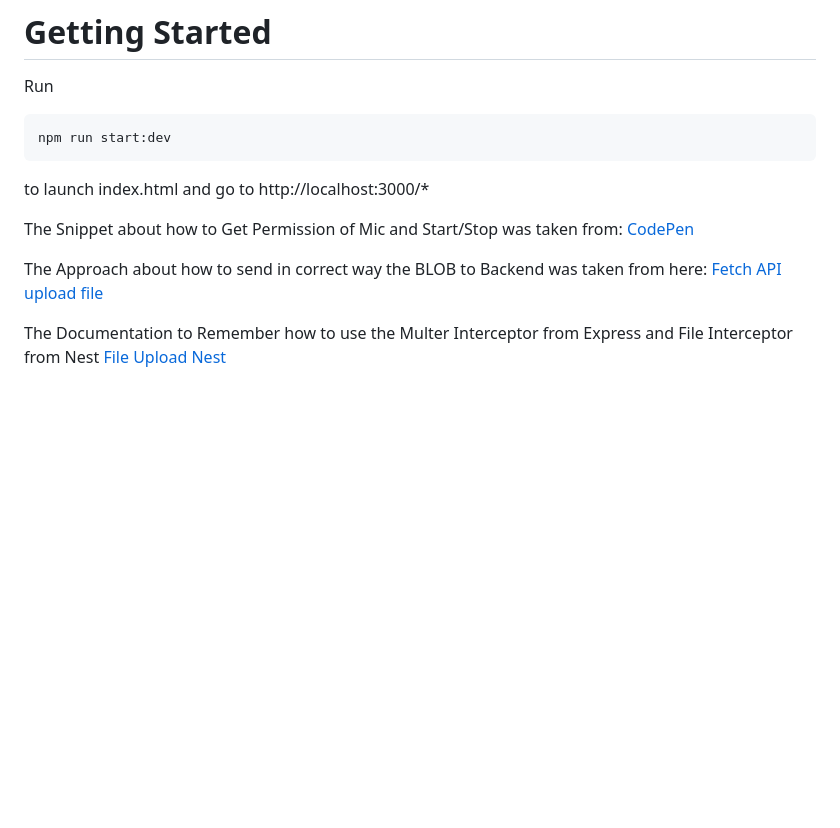
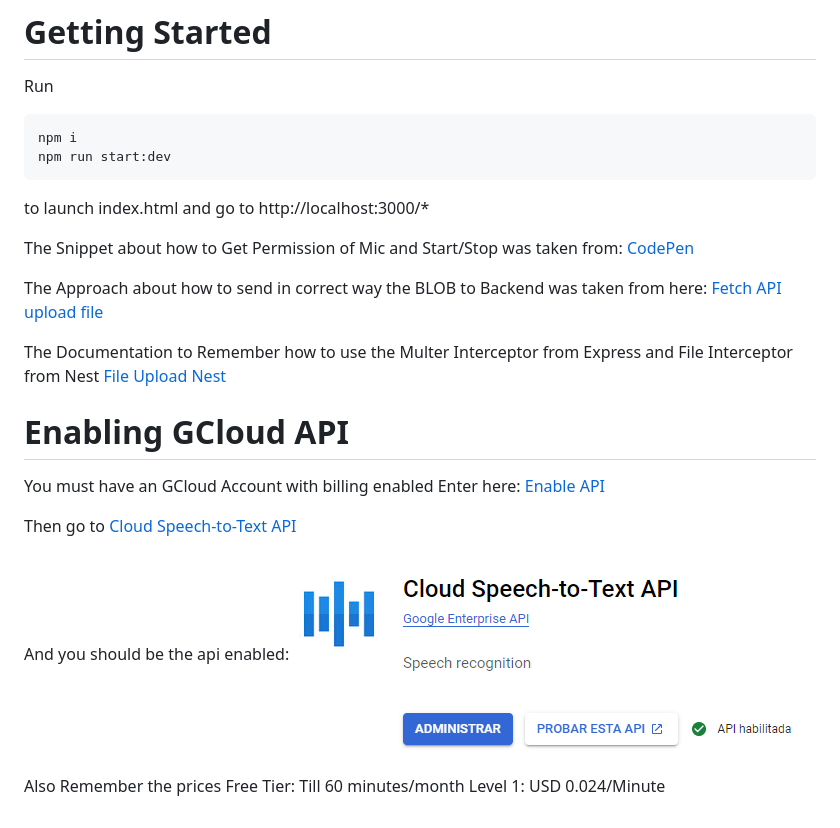
Before and after one commit to EddyArellanes/stt-cloud-learning, a Markdown page: README.md, the part around the change. Rendered like a GitHub page; pictures changed too: docs/images/stt-api.png (added); blank space fills up the shorter version.

Commit message:
chore: setting up google speech api

````diff
--- a/README.md
+++ b/README.md
@@ -10,6 +10,7 @@
 
 Run
 ```bash
+npm i
 npm run start:dev
 ```
 to launch index.html and go to http://localhost:3000/*
@@ -22,3 +23,19 @@ The Approach about how to send in correct way the BLOB to Backend was taken from
 
 The Documentation to Remember how to use the Multer Interceptor from Express and File Interceptor from Nest
 [File Upload Nest](https://docs.nestjs.com/techniques/file-upload)
+
+
+# Enabling GCloud API
+You must have an GCloud Account with billing enabled
+Enter here:
+[Enable API](https://console.cloud.google.com/apis/enableflow?apiid=texttospeech.googleapis.com&authuser=1)
+
+Then go to
+[Cloud Speech-to-Text API](https://console.cloud.google.com/marketplace/product/google/speech.googleapis.com?q=search&referrer=search&authuser=1&project=webpage-9a255)
+
+And you should be the api enabled:
+![API Cloud](docs/images/stt-api.png)
+
+Also Remember the prices
+Free Tier: Till 60 minutes/month
+Level 1: USD 0.024/Minute
````
Also changed, not shown: 6 other files.
